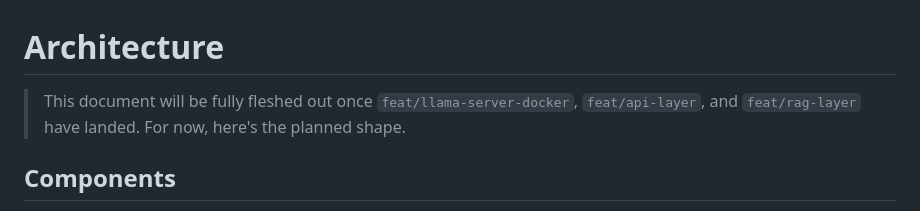
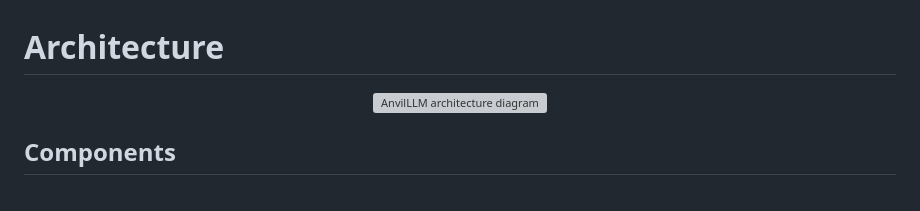
Before and after one commit to DoshiTirth/AnvilLLM, a Markdown page: docs/architecture.md, the part around the change. GitHub-like rendering; grey boxes are pictures that could not be loaded.

```diff
--- a/docs/architecture.md
+++ b/docs/architecture.md
@@ -1,8 +1,8 @@
 # Architecture
 
-> This document will be fully fleshed out once `feat/llama-server-docker`,
-> `feat/api-layer`, and `feat/rag-layer` have landed. For now, here's the
-> planned shape.
+<p align="center">
+  <img src="architecture-diagram.svg" width="700" alt="AnvilLLM architecture diagram">
+</p>
 
 ## Components
 
```
Also changed, not shown: README.md (+12 -19 lines), docs/screenshots/chat-ui.png (added), 3 other files.
